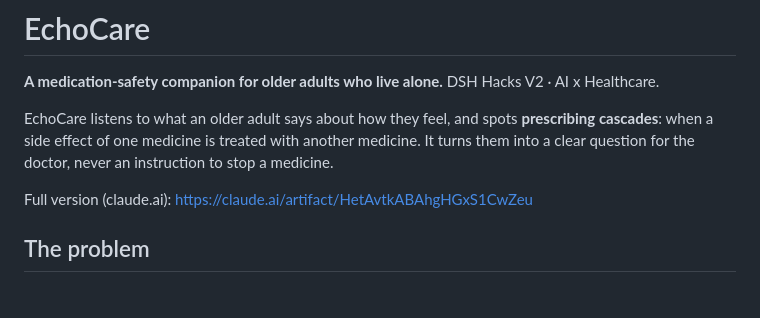
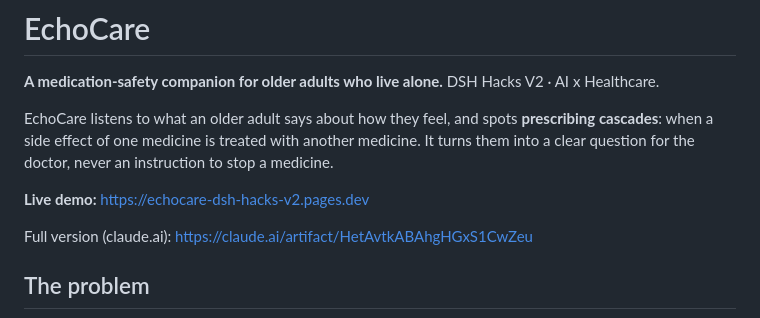
Before and after one commit to dismality/echocare-dsh-hacks-v2, a Markdown page: README.md, the part around the change. Rendered like a GitHub page; blank space fills up the shorter version.

Commit message:
README: link the live demo website
Co-Authored-By: Claude Opus 5.5 <noreply@anthropic.com>

```diff
--- a/README.md
+++ b/README.md
@@ -3,6 +3,8 @@
 **A medication-safety companion for older adults who live alone.** DSH Hacks V2 · AI x Healthcare.
 
 EchoCare listens to what an older adult says about how they feel, and spots **prescribing cascades**: when a side effect of one medicine is treated with another medicine. It turns them into a clear question for the doctor, never an instruction to stop a medicine.
+
+**Live demo:** https://echocare-dsh-hacks-v2.pages.dev
 
 Full version (claude.ai): https://claude.ai/artifact/HetAvtkABAhgHGxS1CwZeu
 
```
